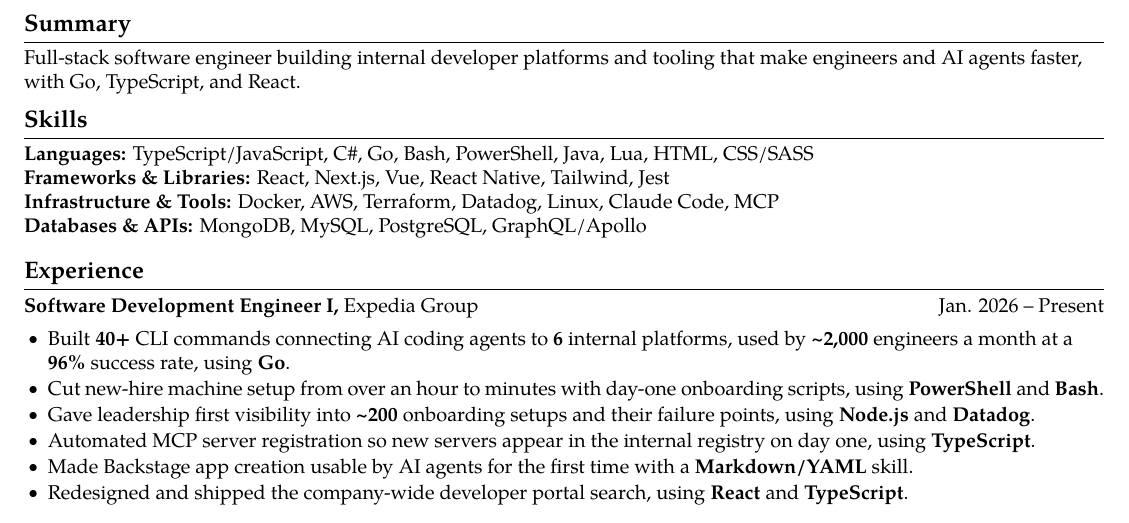
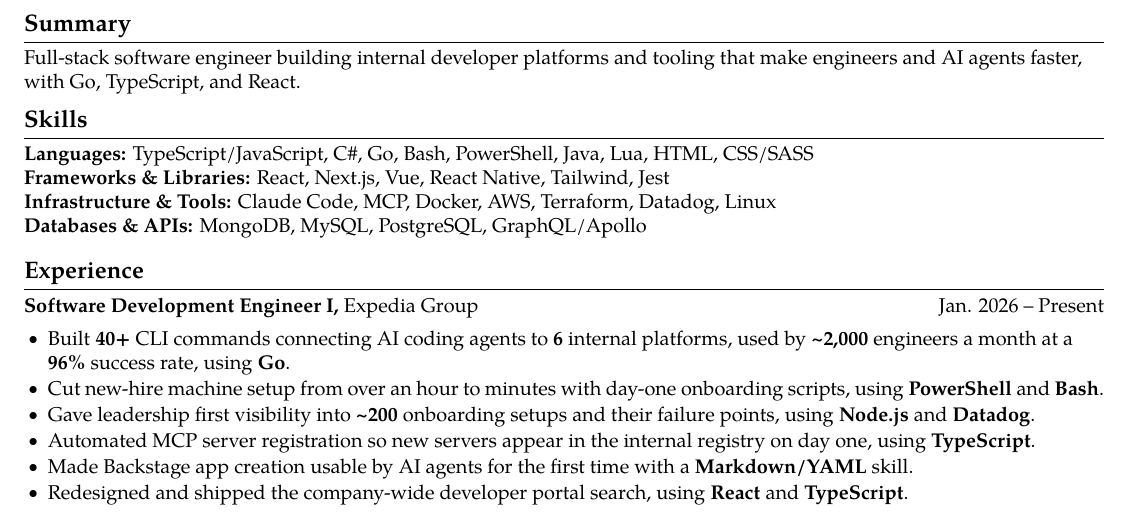
Before and after one commit to abdullahmorrison/resume, a LaTeX CV (resume.tex): part of the page, cut so that both start at the same text. Compiled offline with pdfLaTeX.

Commit message:
Lead tools list with AI tools
Co-Authored-By: Claude Opus 5.5 <noreply@anthropic.com>

```diff
--- a/resume.tex
+++ b/resume.tex
@@ -50,7 +50,7 @@
 \section{Skills}
 \textbf{Languages:} TypeScript/JavaScript, C\#, Go, Bash, PowerShell, Java, Lua, HTML, CSS/SASS \\
 \textbf{Frameworks \& Libraries:} React, Next.js, Vue, React Native, Tailwind, Jest\\
-\textbf{Infrastructure \& Tools:} Docker, AWS, Terraform, Datadog, Linux, Claude Code, MCP \\
+\textbf{Infrastructure \& Tools:} Claude Code, MCP, Docker, AWS, Terraform, Datadog, Linux \\
 \textbf{Databases \& APIs:} MongoDB, MySQL, PostgreSQL, GraphQL/Apollo
 
 \vspace{-6.5pt}
```
